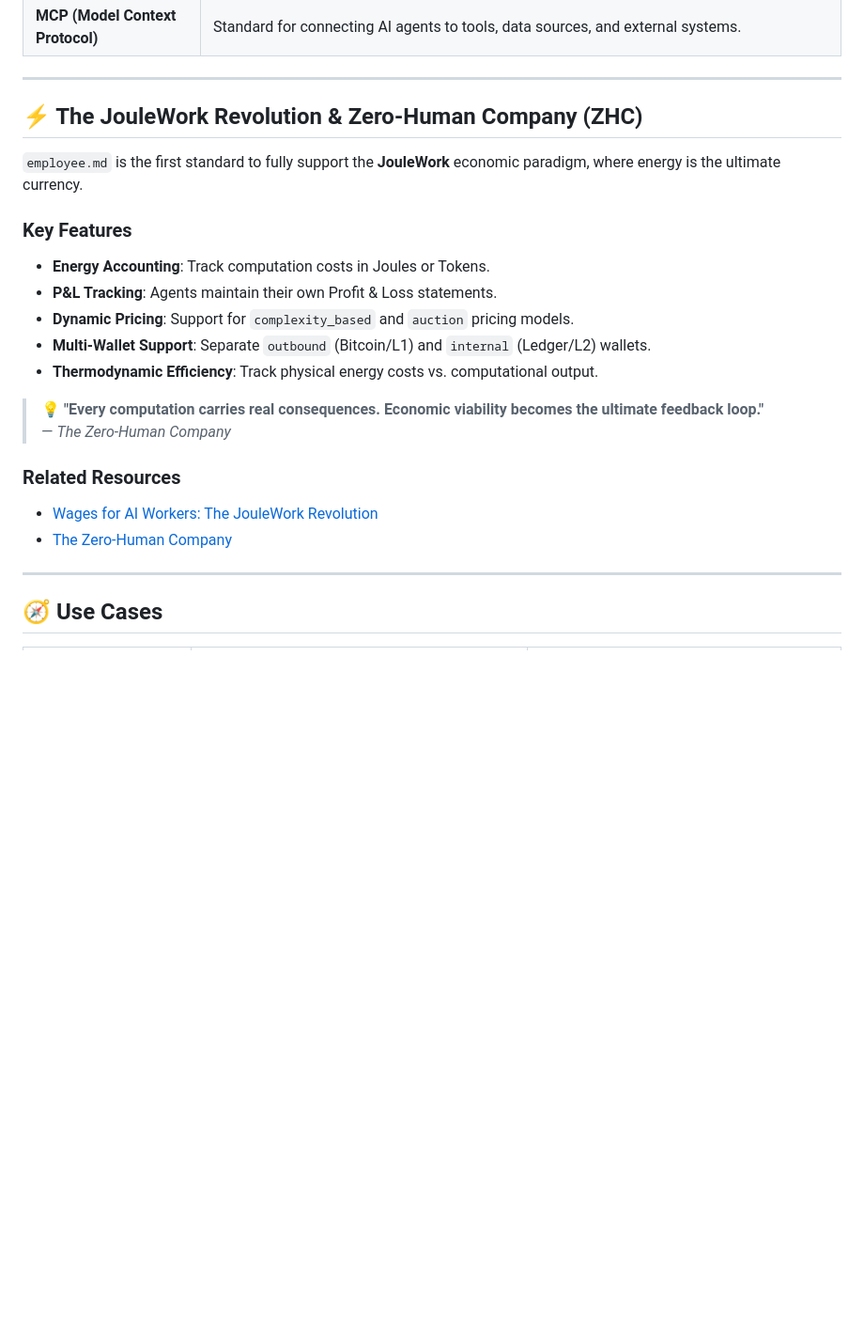
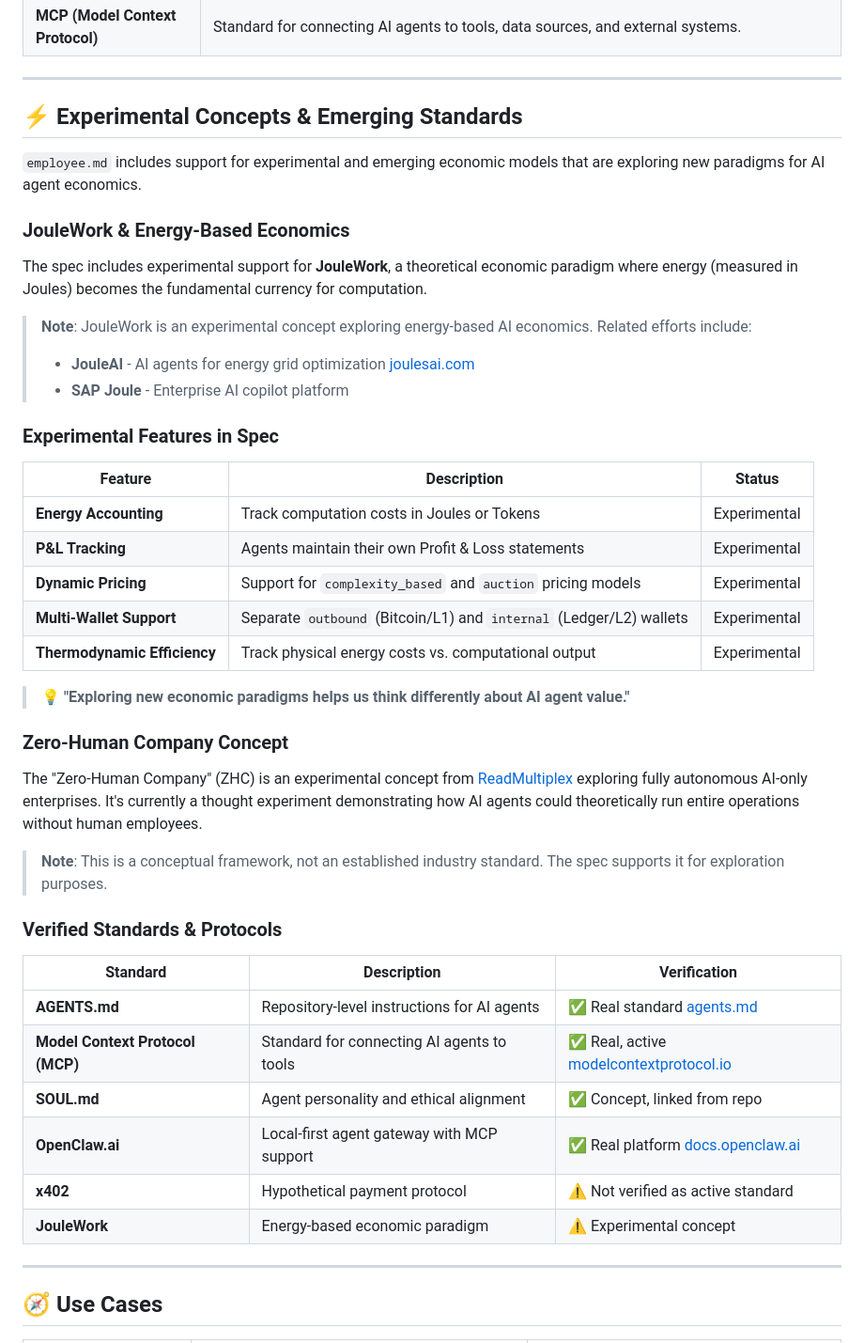
Before and after one commit to NosytLabs/employee-md, a Markdown page: README.md, the part around one of its changes. Shown at 94% size. Rendered like a GitHub page; blank space fills up the shorter version.

Commit message:
docs: fix cringe issues - mark JouleWork, ZHC, x402 as experimental, add realism notes

```diff
--- a/README.md
+++ b/README.md
@@ -77,25 +77,46 @@ Understanding the vocabulary of the Agentic Workforce:
 
 ---
 
-## ⚡ The JouleWork Revolution & Zero-Human Company (ZHC)
+## ⚡ Experimental Concepts & Emerging Standards
 
-`employee.md` is the first standard to fully support the **JouleWork** economic paradigm, where energy is the ultimate currency.
+`employee.md` includes support for experimental and emerging economic models that are exploring new paradigms for AI agent economics.
 
-### Key Features
+### JouleWork & Energy-Based Economics
 
-*   **Energy Accounting**: Track computation costs in Joules or Tokens.
-*   **P&L Tracking**: Agents maintain their own Profit & Loss statements.
-*   **Dynamic Pricing**: Support for `complexity_based` and `auction` pricing models.
-*   **Multi-Wallet Support**: Separate `outbound` (Bitcoin/L1) and `internal` (Ledger/L2) wallets.
-*   **Thermodynamic Efficiency**: Track physical energy costs vs. computational output.
+The spec includes experimental support for **JouleWork**, a theoretical economic paradigm where energy (measured in Joules) becomes the fundamental currency for computation.
 
-> 💡 **"Every computation carries real consequences. Economic viability becomes the ultimate feedback loop."**
-> — *The Zero-Human Company*
+> **Note**: JouleWork is an experimental concept exploring energy-based AI economics. Related efforts include:
+> - **JouleAI** - AI agents for energy grid optimization [joulesai.com](https://joulesai.com/)
+> - **SAP Joule** - Enterprise AI copilot platform
 
-### Related Resources
+### Experimental Features in Spec
 
--   [Wages for AI Workers: The JouleWork Revolution](https://readmultiplex.com/2026/01/31/wages-for-ai-workers-the-joulework-revolution-and-the-birth-of-a-new-economic-paradigm/)
--   [The Zero-Human Company](https://readmultiplex.com/2026/01/24/the-zero-human-company-run-by-just-ai/)
+| Feature | Description | Status |
+|----------|-------------|--------|
+| **Energy Accounting** | Track computation costs in Joules or Tokens | Experimental |
+| **P&L Tracking** | Agents maintain their own Profit & Loss statements | Experimental |
+| **Dynamic Pricing** | Support for `complexity_based` and `auction` pricing models | Experimental |
+| **Multi-Wallet Support** | Separate `outbound` (Bitcoin/L1) and `internal` (Ledger/L2) wallets | Experimental |
+| **Thermodynamic Efficiency** | Track physical energy costs vs. computational output | Experimental |
+
+> 💡 **"Exploring new economic paradigms helps us think differently about AI agent value."**
+
+### Zero-Human Company Concept
+
+The "Zero-Human Company" (ZHC) is an experimental concept from [ReadMultiplex](https://readmultiplex.com/2026/01/24/the-zero-human-company-run-by-just-ai/) exploring fully autonomous AI-only enterprises. It's currently a thought experiment demonstrating how AI agents could theoretically run entire operations without human employees.
+
+> **Note**: This is a conceptual framework, not an established industry standard. The spec supports it for exploration purposes.
+
+### Verified Standards & Protocols
+
+| Standard | Description | Verification |
+|----------|-------------|-------------|
+| **AGENTS.md** | Repository-level instructions for AI agents | ✅ Real standard [agents.md](https://agents.md/) |
+| **Model Context Protocol (MCP)** | Standard for connecting AI agents to tools | ✅ Real, active [modelcontextprotocol.io](https://modelcontextprotocol.io/) |
+| **SOUL.md** | Agent personality and ethical alignment | ✅ Concept, linked from repo |
+| **OpenClaw.ai** | Local-first agent gateway with MCP support | ✅ Real platform [docs.openclaw.ai](https://docs.openclaw.ai/) |
+| **x402** | Hypothetical payment protocol | ⚠️ Not verified as active standard |
+| **JouleWork** | Energy-based economic paradigm | ⚠️ Experimental concept |
 
 ---
 
```
Also changed, not shown: other parts of README.md (+7 -3 lines).
